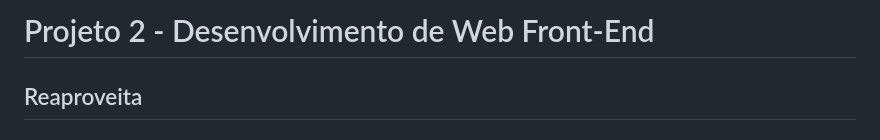
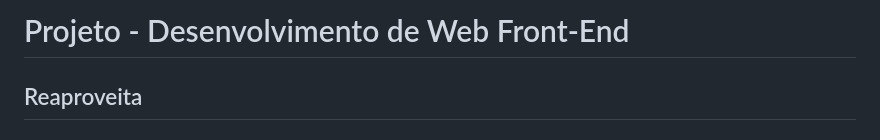
Before and after one commit to pamms2/Projeto-Desenvolvimento-Web-Front-End, a Markdown page: README.md, the part around the change. Rendered like a GitHub page.

```diff
--- a/README.md
+++ b/README.md
@@ -1,4 +1,4 @@
-# Projeto 2 - Desenvolvimento de Web Front-End
+# Projeto - Desenvolvimento de Web Front-End
 
 ## Reaproveita
 
```
